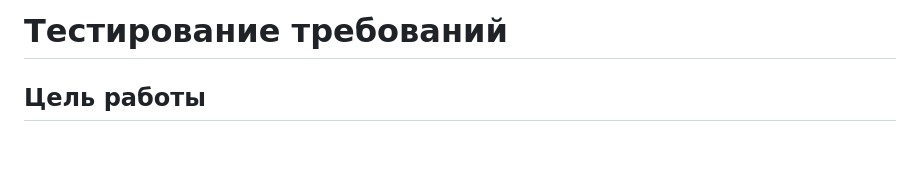
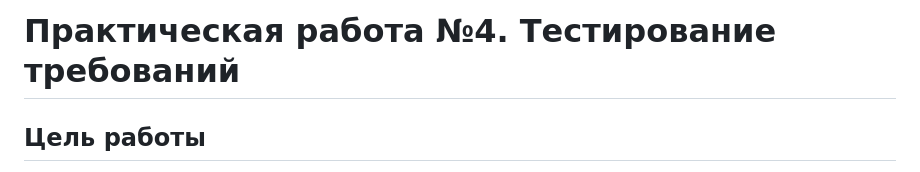
Before and after one commit to prettyw1ld/software-testing, a Markdown page: Практическая работа №4.md, the part around the change. GitHub-like rendering; blank space fills up the shorter version.

```diff
--- a/Практическая работа №4.md
+++ b/Практическая работа №4.md
@@ -1,4 +1,4 @@
-# Тестирование требований
+# Практическая работа №4. Тестирование требований
 
 ## Цель работы
 
```
Also changed, not shown: Практическая работа №3.md (+1 -2 lines).
